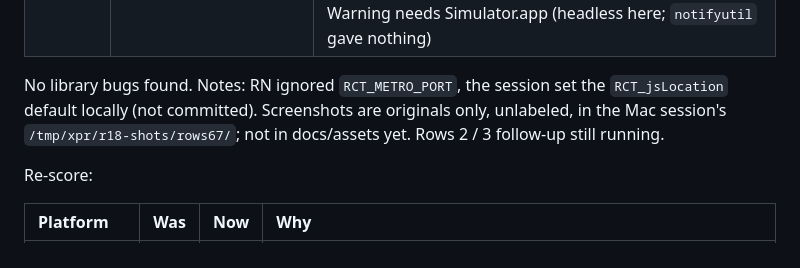
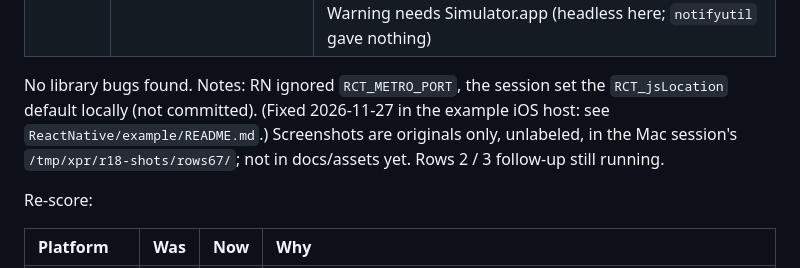
Before and after one commit to ChenYilong/CYLDeallocBlockExecutor, a Markdown page: docs/Cross-Platform-API.md, the part around the change. Drawn GitHub-style.

```diff
--- a/docs/Cross-Platform-API.md
+++ b/docs/Cross-Platform-API.md
@@ -354,7 +354,7 @@ Round 18 iOS rows 6–7 (Mac session, 2026-11-24, S = `d0e752a`, fresh clone, iP
 | 7 Flutter iOS host | `Flutter/example/ios`, debug | PASS: start-up EVENT 1..9 (`viewDidLoad` .. `viewDidAppear`, `didEnterScreen`); three real flicks `pauses=3 resumes=3` (each `scrollWillBeginDragging`, `scrollDidEndDragging`, `scrollDidEndScrolling`); push gave `viewWillDisappear`, `viewDidDisappear`, `didLeaveScreen`; Back (edge swipe) gave `viewWillAppear`, `viewIsAppearing`, `viewDidAppear`, `didEnterScreen` |
 | 6 React Native iOS host | scheme `CylDeallocExample`, BUILD SUCCEEDED | PASS except memory warning: launch chain `screen=Home`; four flicks `pauses=4 resumes=4`; push Detail interleaves Home disappear / Detail appear as UIKit does; Back gives Detail `viewWillDisappear`, `viewDidDisappear`, `didLeaveScreen`, move events, `teardown screen=Detail` (the `detach()` fix, now confirmed on iOS too), then the Home appear chain. **Open:** Debug > Simulate Memory Warning needs Simulator.app (headless here; `notifyutil` gave nothing) |
 
-No library bugs found. Notes: RN ignored `RCT_METRO_PORT`, the session set the `RCT_jsLocation` default locally (not committed). Screenshots are originals only, unlabeled, in the Mac session's `/tmp/xpr/r18-shots/rows67/`; not in docs/assets yet. Rows 2 / 3 follow-up still running.
+No library bugs found. Notes: RN ignored `RCT_METRO_PORT`, the session set the `RCT_jsLocation` default locally (not committed). (Fixed 2026-11-27 in the example iOS host: see `ReactNative/example/README.md`.) Screenshots are originals only, unlabeled, in the Mac session's `/tmp/xpr/r18-shots/rows67/`; not in docs/assets yet. Rows 2 / 3 follow-up still running.
 
 Re-score:
 
```
Also changed, not shown: ReactNative/example/README.md (+16 -1 lines), docs/Lifecycle-Callbacks.md (+9 -0 lines), docs/assets/rn-ios-metro-port-env-8099.png (added), docs/assets/rn-ios-metro-port-infoplist-8088.png (added), 3 other files.
